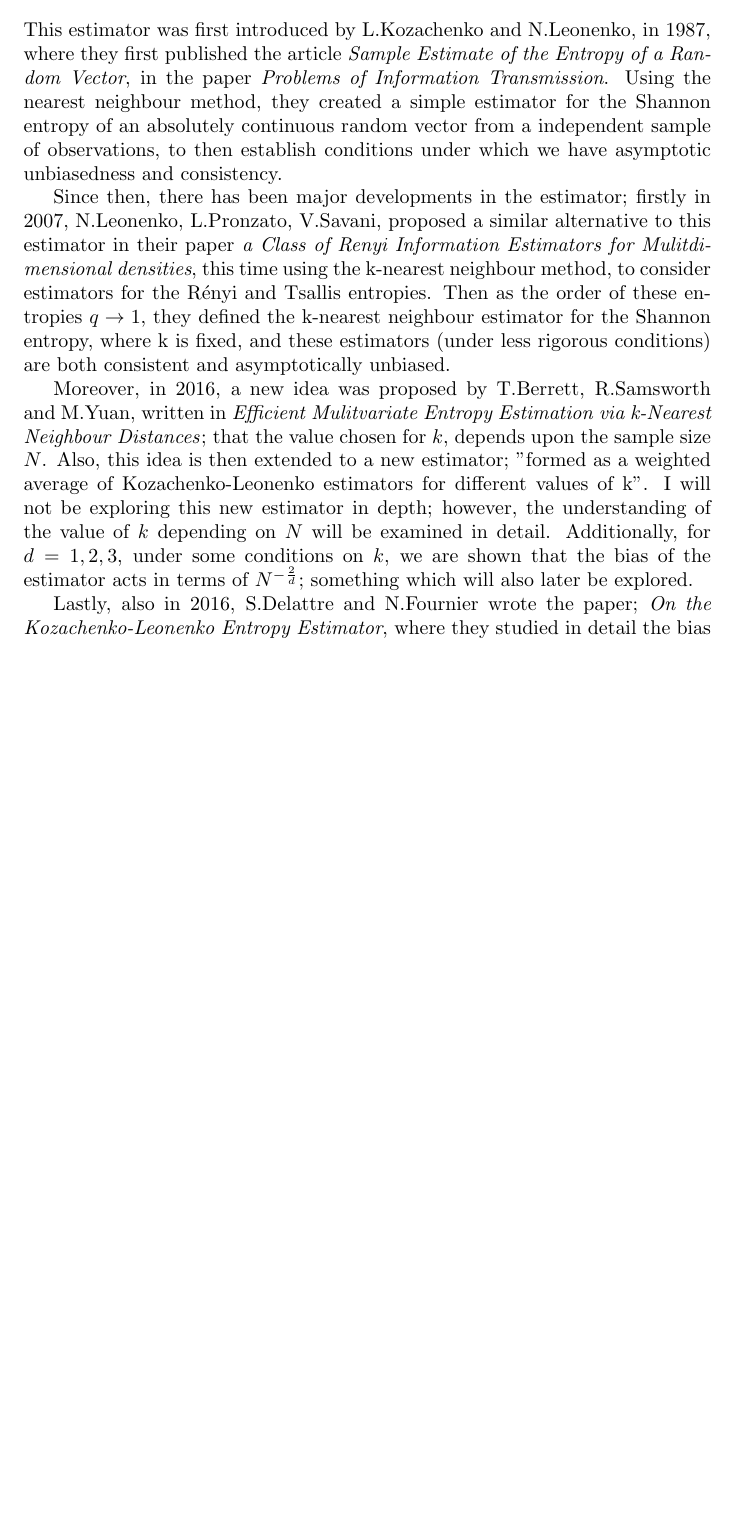
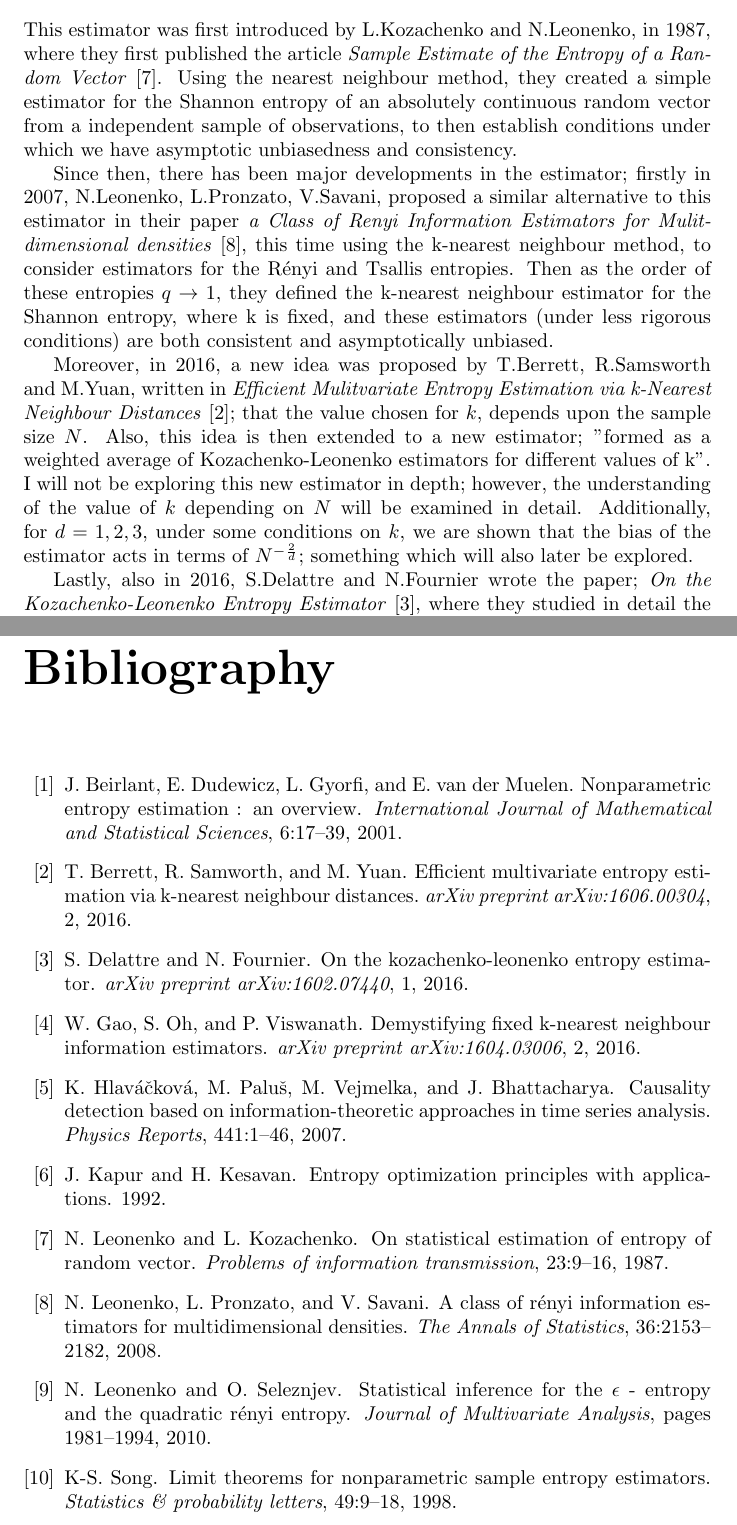
Before and after one commit to KarinaMarks/Entropy-Estimators, a LaTeX document (WriteUp/Project - Statistical Inference for Entropy.tex, which reads WriteUp/Bibliography.bib): part of page 8 of 68 before the commit and two parts of pages 8 and 69 of 69 after it, the two joined at a grey line, cut so that both start at the same text, the shorter picture padded with empty space. Compiled offline with pdfLaTeX.

Commit message:
Added citations and bibliography

```diff
--- /dev/null
+++ b/WriteUp/Bibliography.bib
@@ -0,0 +1,15 @@
+@article{paper1,
+  author  = "Leonenko, N. and Kozachenko, L.",
+  title   = "On statistical estimation of entropy of random vector",
+  year    = "1987",
+  journal = "Problems of information transmission",
+  volume  = "23",
+  pages   = "9--16"
+}
+
+@article{paper2,
+  author  = "Leonenko, N. and Pronzato, L. and Savani, V.",
+  title   = "A class of R\'enyi information estimators for multidimensional densities",
+  year    = "2008",
+  journal = "The Annals of Statistics",
+  volume  = "36",
@@ -0,0 +22,49 @@
+  year    = "2016",
+  journal = "arXiv preprint arXiv:1602.07440",
+  volume  = "1",
+  pages   = " "
+}
+
+@article{paper4,
+  author  = "Berrett, T. and Samworth, R. and Yuan, M.",
+  title   = "Efficient multivariate entropy estimation via k-nearest neighbour distances",
+  year    = "2016",
+  journal = "arXiv preprint arXiv:1606.00304",
+  volume  = "2",
+  pages   = " "
+}
+
+@article{paper5,
+  author  = "Leonenko, N. and Seleznjev, O.",
+  title   = "Statistical inference for the $\epsilon$ - entropy and the quadratic R\'enyi entropy",
+  year    = "2010",
+  journal = "Journal of Multivariate Analysis",
+  volume  = " ",
+  pages   = "1981--1994"
+}
+
+@article{paper6,
+  author  = "Song, K-S.",
+  title   = "Limit theorems for nonparametric sample entropy estimators",
+  year    = "1998",
+  journal = "Statistics \& probability letters",
+  volume  = "49",
+  pages   = "9--18"
+}
+
+@article{paper7,
+  author  = "Hlav\'{a}\v{c}kov\'{a}, K. and Palu\v{s}, M. and Vejmelka, M. and Bhattacharya, J.",
+  title   = "Causality detection based on information-theoretic approaches in time series analysis",
+  year    = "2007",
+  journal = "Physics Reports",
+  volume  = "441",
+  pages   = "1--46"
+}
+
+@article{paper8,
+  author  = "Kapur, J. and Kesavan, H.",
+  title   = "Entropy Optimization Principles with Applications",
+  year    = "1992",
+  journal = " ",
+  volume  = " ",
+  pages   = " "
@@ -0,0 +76,14 @@
+  year    = "2016",
+  journal = "arXiv preprint arXiv:1604.03006",
+  volume  = "2",
+  pages   = " "
+}
+
+@article{paper10,
+  author  = "Beirlant, J. and Dudewicz, E. and  Gyorfi, L. and van der Muelen, E.",
+  title   = "Nonparametric Entropy estimation : an overview",
+  year    = "2001",
+  journal= "International Journal of Mathematical and Statistical Sciences",
+  volume= "6",
+  pages= "17--39"
+}
--- a/WriteUp/Project - Statistical Inference for Entropy.tex
+++ b/WriteUp/Project - Statistical Inference for Entropy.tex
@@ -91,13 +96,13 @@ where $H_{2}^{*}$ is the quadratic R\'enyi entropy (\ref{QuadRenEnt}), H is the
 
 \section{History}
 
-This estimator was first introduced by L.Kozachenko and N.Leonenko, in 1987, where they first published the article \textit{Sample Estimate of the Entropy of a Random Vector}, in the paper \textit{Problems of Information Transmission}. Using the nearest neighbour method, they created a simple estimator for the Shannon entropy of an absolutely continuous random vector from a independent sample of observations, to then establish conditions under which we have asymptotic unbiasedness and consistency.
-
-Since then, there has been major developments in the estimator; firstly in 2007, N.Leonenko, L.Pronzato, V.Savani, proposed a similar alternative to this estimator in their paper \textit{a Class of Renyi Information Estimators for Mulitdimensional densities}, this time using the k-nearest neighbour method, to consider estimators for the R\'enyi and Tsallis entropies. Then as the order of these entropies $q \to 1$, they defined the k-nearest neighbour estimator for the Shannon entropy, where k is fixed, and these estimators (under less rigorous conditions) are both consistent and asymptotically unbiased.
-
-Moreover, in 2016, a new idea was proposed by T.Berrett, R.Samsworth and M.Yuan, written in \textit{Efficient Mulitvariate Entropy Estimation via k-Nearest Neighbour Distances}; that the value chosen for $k$, depends upon the sample size $N$. Also, this idea is then extended to a new estimator; ''formed as a weighted average of Kozachenko-Leonenko estimators for different values of k''. I will not be exploring this new estimator in depth; however, the understanding of the value of $k$ depending on $N$ will be examined in detail. Additionally, for $d=1, 2,3$, under some conditions on $k$, we are shown that the bias of the estimator acts in terms of $N^{-\frac{2}{d}}$; something which will also later be explored.
-
-Lastly, also in 2016, S.Delattre and N.Fournier wrote the paper; \textit{On the Kozachenko-Leonenko Entropy Estimator}, where they studied in detail the bias and variance of this estimator considering all 3 proposed values of $k$ - $k = 1$, $k$ fixed or $k$ depends on $N$. The also provided a development for the bias of this estimator when $k=1$, in dimensions $d=1,2,3$, in terms of $O(N^{-\frac{1}{2}})$, and in higher dimensions, in terms of powers of $N^{\frac{-2}{d}}$. This is an idea that will be considered in the focus of this paper; for $d=1,2$ to show how the bias acts for large $N$ when $k=1$.
+This estimator was first introduced by L.Kozachenko and N.Leonenko, in 1987, where they first published the article \textit{Sample Estimate of the Entropy of a Random Vector} \cite{paper1}. Using the nearest neighbour method, they created a simple estimator for the Shannon entropy of an absolutely continuous random vector from a independent sample of observations, to then establish conditions under which we have asymptotic unbiasedness and consistency.
+
+Since then, there has been major developments in the estimator; firstly in 2007, N.Leonenko, L.Pronzato, V.Savani, proposed a similar alternative to this estimator in their paper \textit{a Class of Renyi Information Estimators for Mulitdimensional densities} \cite{paper2}, this time using the k-nearest neighbour method, to consider estimators for the R\'enyi and Tsallis entropies. Then as the order of these entropies $q \to 1$, they defined the k-nearest neighbour estimator for the Shannon entropy, where k is fixed, and these estimators (under less rigorous conditions) are both consistent and asymptotically unbiased.
+
+Moreover, in 2016, a new idea was proposed by T.Berrett, R.Samsworth and M.Yuan, written in \textit{Efficient Mulitvariate Entropy Estimation via k-Nearest Neighbour Distances} \cite{paper4}; that the value chosen for $k$, depends upon the sample size $N$. Also, this idea is then extended to a new estimator; ''formed as a weighted average of Kozachenko-Leonenko estimators for different values of k''. I will not be exploring this new estimator in depth; however, the understanding of the value of $k$ depending on $N$ will be examined in detail. Additionally, for $d=1, 2,3$, under some conditions on $k$, we are shown that the bias of the estimator acts in terms of $N^{-\frac{2}{d}}$; something which will also later be explored.
+
+Lastly, also in 2016, S.Delattre and N.Fournier wrote the paper; \textit{On the Kozachenko-Leonenko Entropy Estimator} \cite{paper3}, where they studied in detail the bias and variance of this estimator considering all 3 proposed values of $k$ - $k = 1$, $k$ fixed or $k$ depends on $N$. The also provided a development for the bias of this estimator when $k=1$, in dimensions $d=1,2,3$, in terms of $O(N^{-\frac{1}{2}})$, and in higher dimensions, in terms of powers of $N^{\frac{-2}{d}}$. This is an idea that will be considered in the focus of this paper; for $d=1,2$ to show how the bias acts for large $N$ when $k=1$.
 
 
 \subsection{Estimator with k=1}
```
Also changed, not shown: WriteUp/Project - Statistical Inference for Entropy.pdf, WriteUp/Bibliography.bib (11 more changed lines), WriteUp/Project - Statistical Inference for Entropy.tex (20 more changed lines), 1 other file.
